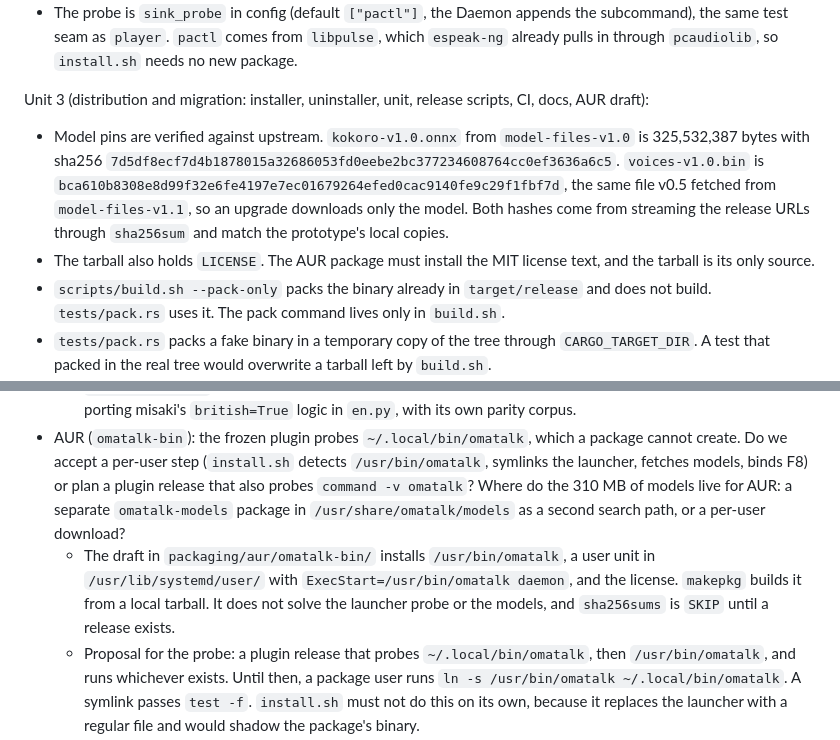
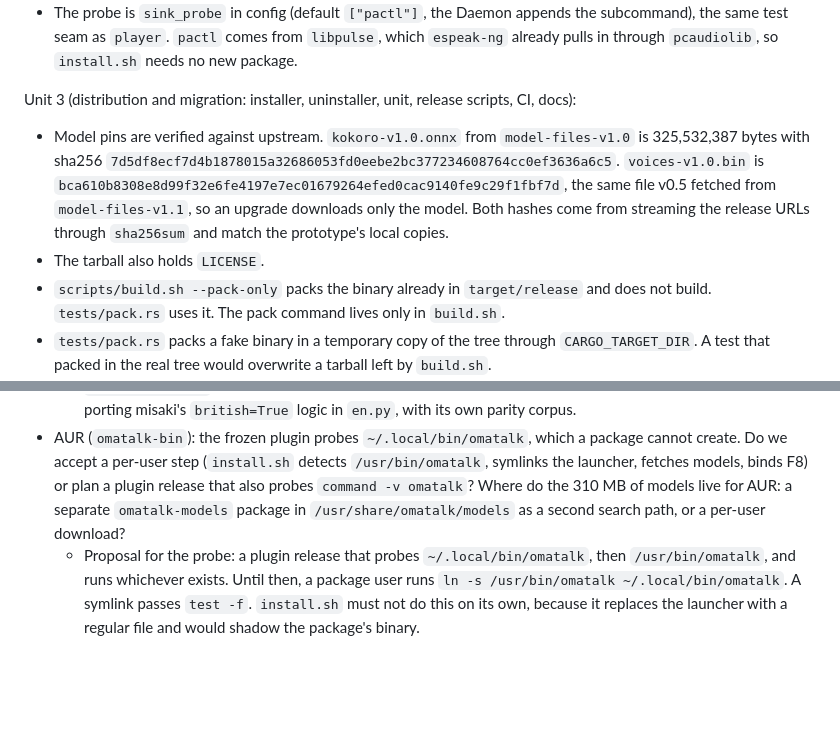
Before and after one commit to zerobearing2/omatalk, a Markdown page: docs/design/rust-rewrite.md, 2 parts joined by grey strips. Drawn GitHub-style; blank space fills up the shorter version.

Commit message:
Drop the AUR draft from the Unit 3 notes

```diff
--- a/docs/design/rust-rewrite.md
+++ b/docs/design/rust-rewrite.md
@@ -224,10 +224,10 @@ Wake lead (replaces the wake shim, which resolves the open question "does spawni
 - With one player per Utterance, a cold press measured sink RUNNING at +51 ms, transport `active` at +52 ms, the lead's first bytes at +23 ms, and first speech written at +211 ms, queued behind the lead. A warm press wrote speech as its first byte at +210 ms. The speech player's own stream wakes the sink as early as the shim did, so the shim is deleted.
 - The probe is `sink_probe` in config (default `["pactl"]`, the Daemon appends the subcommand), the same test seam as `player`. `pactl` comes from `libpulse`, which `espeak-ng` already pulls in through `pcaudiolib`, so `install.sh` needs no new package.
 
-Unit 3 (distribution and migration: installer, uninstaller, unit, release scripts, CI, docs, AUR draft):
+Unit 3 (distribution and migration: installer, uninstaller, unit, release scripts, CI, docs):
 
 - Model pins are verified against upstream. `kokoro-v1.0.onnx` from `model-files-v1.0` is 325,532,387 bytes with sha256 `7d5df8ecf7d4b1878015a32686053fd0eebe2bc377234608764cc0ef3636a6c5`. `voices-v1.0.bin` is `bca610b8308e8d99f32e6fe4197e7ec01679264efed0cac9140fe9c29f1fbf7d`, the same file v0.5 fetched from `model-files-v1.1`, so an upgrade downloads only the model. Both hashes come from streaming the release URLs through `sha256sum` and match the prototype's local copies.
-- The tarball also holds `LICENSE`. The AUR package must install the MIT license text, and the tarball is its only source.
+- The tarball also holds `LICENSE`.
 - `scripts/build.sh --pack-only` packs the binary already in `target/release` and does not build. `tests/pack.rs` uses it. The pack command lives only in `build.sh`.
 - `tests/pack.rs` packs a fake binary in a temporary copy of the tree through `CARGO_TARGET_DIR`. A test that packed in the real tree would overwrite a tarball left by `build.sh`.
 - `scripts/verify.sh` is gone. Once the tarball held a compiled binary, it could only repack the binary `build.sh` had just packed and compare it to the pin `build.sh` had just written. `release.sh` now runs `cargo test --locked` and `make lint` before `build.sh`, so a red suite stops the release before `install.sh` changes.
@@ -242,7 +242,6 @@ Unit 3 (distribution and migration: installer, uninstaller, unit, release script
 - Should `lang = "en-gb"` (hand-edited) fail with `error: lang en-gb is not supported`, or should the port add misaki's `gb_gold`/`gb_silver` before 0.9.0? British voices (`bf_*`, `bm_*`) currently get US phonemes unless the user set `lang`.
   - The lexicon tables already fit a second dialect. Add `gb_gold` and `gb_silver` to the `build.rs` loop and have `Lexicon` pick a table pair by `lang`. Table pages load only when read, so the unused dialect costs no RSS. It adds about 10 MB to the binary (about 1.8 MB gzipped), because the tables store the copies from `grow_dictionary` in full. That is the point to revisit resolving those copies at lookup time. The larger cost is porting misaki's `british=True` logic in `en.py`, with its own parity corpus.
 - AUR (`omatalk-bin`): the frozen plugin probes `~/.local/bin/omatalk`, which a package cannot create. Do we accept a per-user step (`install.sh` detects `/usr/bin/omatalk`, symlinks the launcher, fetches models, binds F8) or plan a plugin release that also probes `command -v omatalk`? Where do the 310 MB of models live for AUR: a separate `omatalk-models` package in `/usr/share/omatalk/models` as a second search path, or a per-user download?
-  - The draft in `packaging/aur/omatalk-bin/` installs `/usr/bin/omatalk`, a user unit in `/usr/lib/systemd/user/` with `ExecStart=/usr/bin/omatalk daemon`, and the license. `makepkg` builds it from a local tarball. It does not solve the launcher probe or the models, and `sha256sums` is `SKIP` until a release exists.
   - Proposal for the probe: a plugin release that probes `~/.local/bin/omatalk`, then `/usr/bin/omatalk`, and runs whichever exists. Until then, a package user runs `ln -s /usr/bin/omatalk ~/.local/bin/omatalk`. A symlink passes `test -f`. `install.sh` must not do this on its own, because it replaces the launcher with a regular file and would shadow the package's binary.
   - Proposal for models: a separate `omatalk-models` package (arch `any`, about 355 MB) that installs to `/usr/share/omatalk/models`. The Daemon and `config voices` search `$OMATALK_MODELS`, then `~/.local/share/omatalk/models`, then `/usr/share/omatalk/models`. The packaged unit then drops its `OMATALK_MODELS` line. This needs a change in `Paths::from_env`, which this unit did not make.
 - An optional smaller fp16 download (`kokoro-v1.0.fp16.onnx`, 156 MB against 310 MB) as an installer choice is a possible follow-up for slow connections. Its measured cost on the 7840HS is about 100 ms slower first audio (278 ms against 176 ms for "Hello.") and a model load about 2x slower (693 ms against 357 ms), because the CPU has no native fp16 and onnxruntime upcasts on every run. fp32 stays the default.
```
